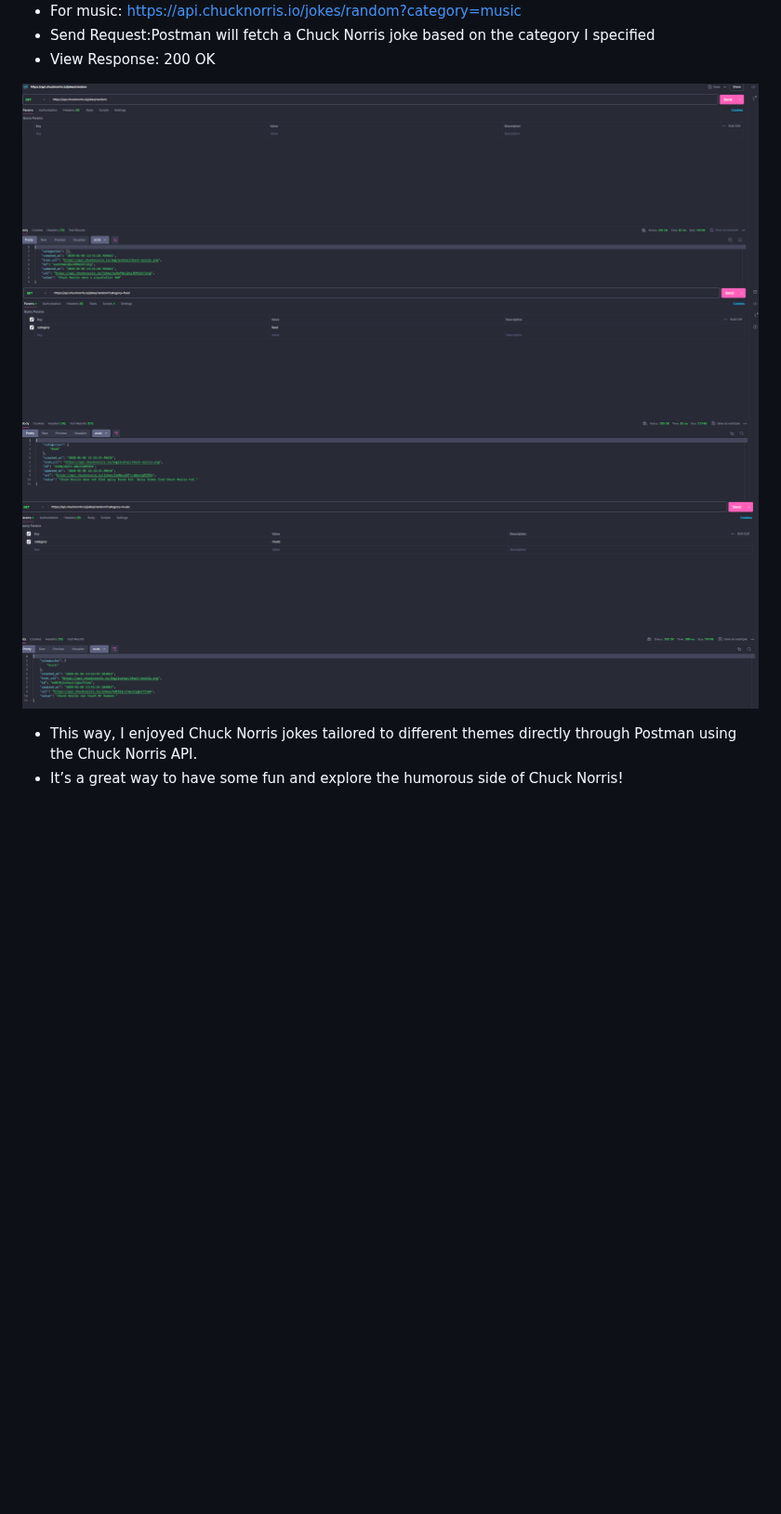
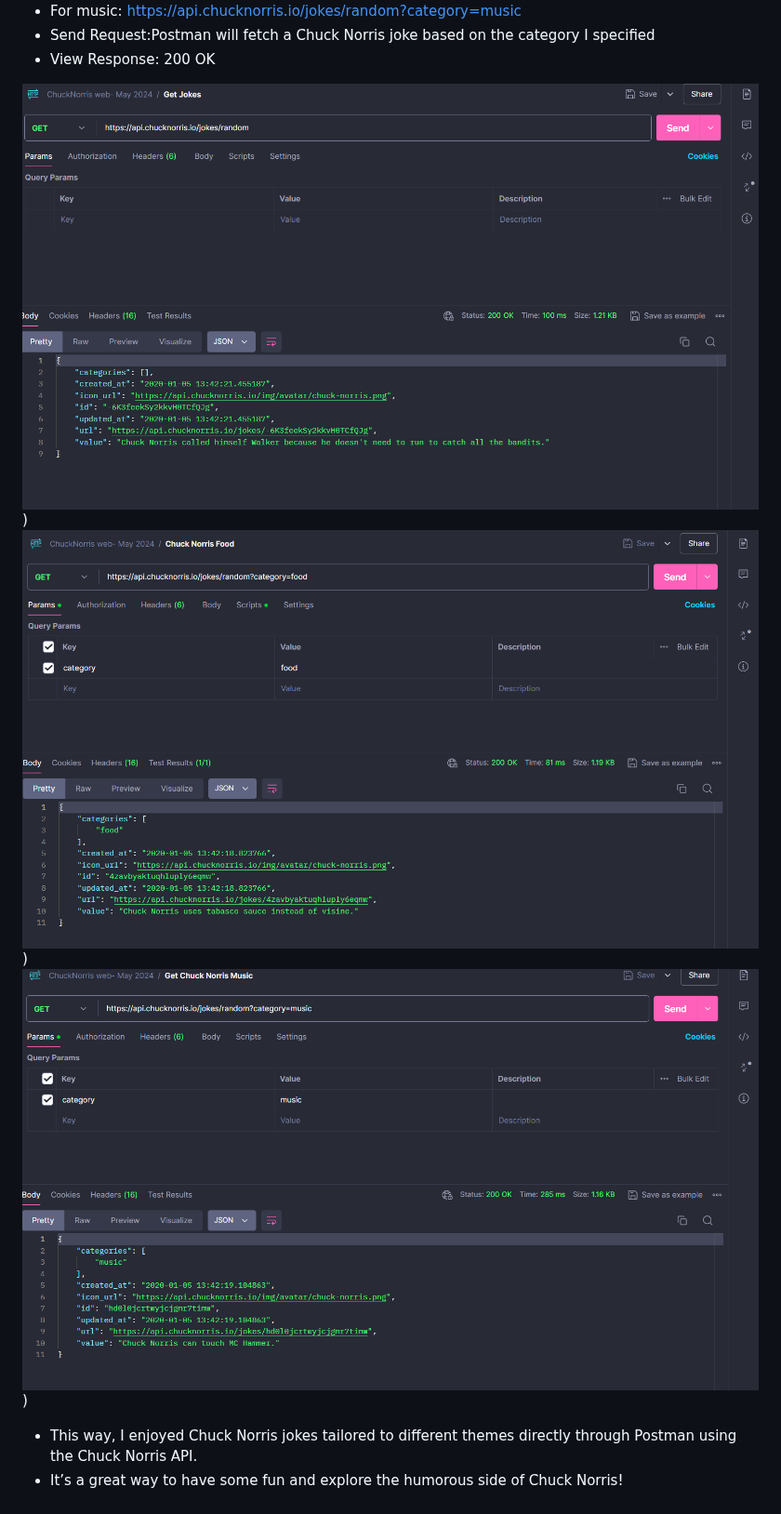
Before and after one commit to Iulia-Calota/API-Manual-Testing-Collection-Postman, a Markdown page: README.md, the part around the change. Shown at 93% size. GitHub-like rendering; blank space fills up the shorter version.

```diff
--- a/README.md
+++ b/README.md
@@ -90,9 +90,9 @@ This project illustrates the knowledge I gained after completing both Manual and
 - Send Request:Postman will fetch a Chuck Norris joke based on the category I specified
 - View Response: 200 OK
 
-![Chuck Norris Jokes](image-1.png)
-![Chuck Norris Food](image-2.png)
-![ Chuck Norris Music](image.png)
+![Chuck Norris Jokes](image-3.png))
+![Chuck Norris Food](image-4.png))
+![Chuck Norris Music](image-5.png))
 
 - This way, I enjoyed Chuck Norris jokes tailored to different themes directly through Postman using the Chuck Norris API.
 - It’s a great way to have some fun and explore the humorous side of Chuck Norris!
```
